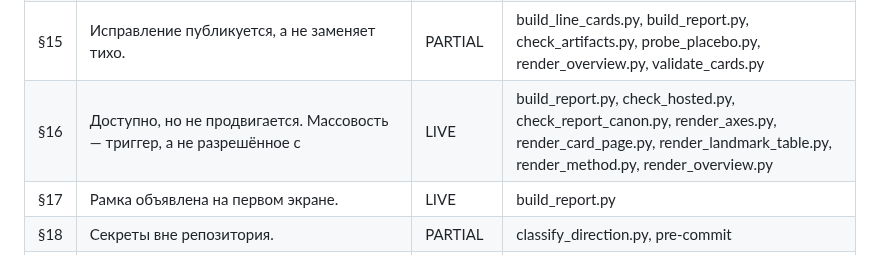
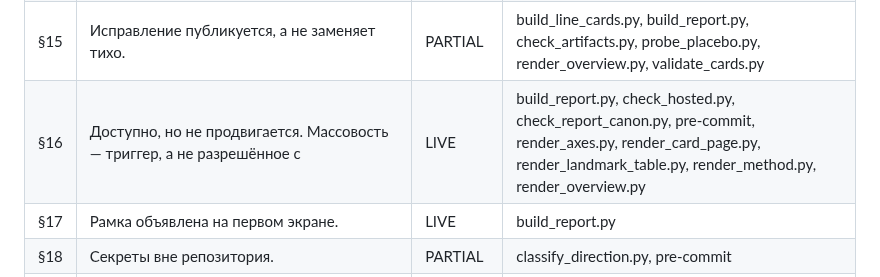
Before and after one commit to larrynovsky/knesset-2026, a Markdown page: docs/reference/ENFORCEMENT.md, the part around the change. Drawn GitHub-style.

Commit message:
ENFORCEMENT.md: перегенерирован после §16 (20.10)
Co-Authored-By: Claude Opus 5.5 <noreply@anthropic.com>
Claude-Session: https://claude.ai/code/session_01KzkEvFMuU6AHFhUUKgD7e8

```diff
--- a/docs/reference/ENFORCEMENT.md
+++ b/docs/reference/ENFORCEMENT.md
@@ -27,7 +27,7 @@ MANUAL с упоминаниями допустим; оснований повы
 | §13 | В публикации нет суммарного балла, рейтинга и оценочных ярлыков. | PARTIAL | build_lineage_rule.py, build_report.py, render_axes.py, render_card_page.py, render_grounds.py, render_landmark_table.py, render_mapping_review.py, render_method.py, render_overview.py, render_time_page.py, validate_cards.py |
 | §14 | Воспроизводимость публикации требует сохранённых входов; локальная про | PARTIAL | arrow_robustness.py, build_report.py, check_report_canon.py, classify_direction.py, coverage_matrix.py, direction_confidence.py, extract_institutions.py, fetch_agreements.py, fetch_budget.py, map_commitments.py, ocr_agreements.py, post-receive.template, probe_bill_texts.py, render_trajectory.py, select_pilot.py, select_structdiff_pilot.py, validate_cards.py |
 | §15 | Исправление публикуется, а не заменяет тихо. | PARTIAL | build_line_cards.py, build_report.py, check_artifacts.py, probe_placebo.py, render_overview.py, validate_cards.py |
-| §16 | Доступно, но не продвигается. Массовость — триггер, а не разрешённое с | LIVE | build_report.py, check_hosted.py, check_report_canon.py, render_axes.py, render_card_page.py, render_landmark_table.py, render_method.py, render_overview.py |
+| §16 | Доступно, но не продвигается. Массовость — триггер, а не разрешённое с | LIVE | build_report.py, check_hosted.py, check_report_canon.py, pre-commit, render_axes.py, render_card_page.py, render_landmark_table.py, render_method.py, render_overview.py |
 | §17 | Рамка объявлена на первом экране. | LIVE | build_report.py |
 | §18 | Секреты вне репозитория. | PARTIAL | classify_direction.py, pre-commit |
 | §19 | Пишет только MacBook, canonical — Studio. | PARTIAL | build_line_cards.py, build_report.py, fetch_budget.py, guarded_fetch.py, map_commitments.py, pre-commit, resolve_law_ref.py |
```
